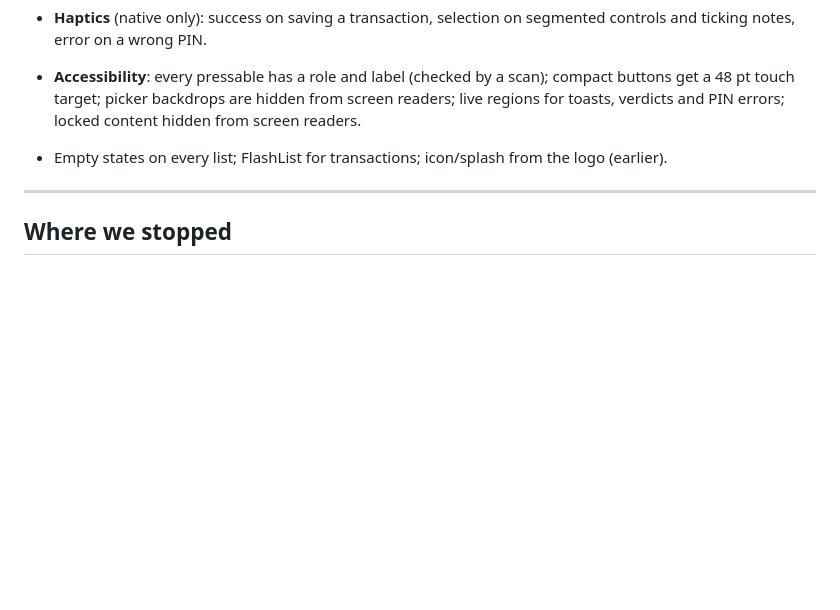
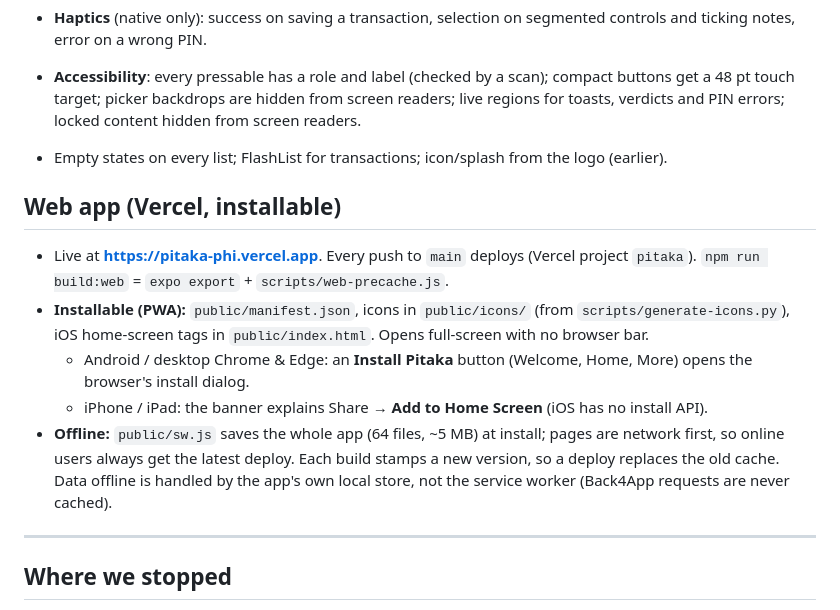
Before and after one commit to jhuril45/pitaka, a Markdown page: README.md, the part around the change. Drawn GitHub-style; blank space fills up the shorter version.

Commit message:
README: installable web app
Co-Authored-By: Claude Opus 5.5 <noreply@anthropic.com>

```diff
--- a/README.md
+++ b/README.md
@@ -562,6 +562,21 @@ Routes live in `src/app/` (the SDK 58 template convention) instead of a root `/a
   toasts, verdicts and PIN errors; locked content hidden from screen readers.
 - Empty states on every list; FlashList for transactions; icon/splash from the logo (earlier).
 
+## Web app (Vercel, installable)
+
+- Live at **https://pitaka-phi.vercel.app**. Every push to `main` deploys (Vercel project `pitaka`).
+  `npm run build:web` = `expo export` + `scripts/web-precache.js`.
+- **Installable (PWA):** `public/manifest.json`, icons in `public/icons/` (from
+  `scripts/generate-icons.py`), iOS home-screen tags in `public/index.html`. Opens full-screen
+  with no browser bar.
+  - Android / desktop Chrome & Edge: an **Install Pitaka** button (Welcome, Home, More) opens the
+    browser's install dialog.
+  - iPhone / iPad: the banner explains Share → **Add to Home Screen** (iOS has no install API).
+- **Offline:** `public/sw.js` saves the whole app (64 files, ~5 MB) at install; pages are network
+  first, so online users always get the latest deploy. Each build stamps a new version, so a
+  deploy replaces the old cache. Data offline is handled by the app's own local store, not the
+  service worker (Back4App requests are never cached).
+
 ---
 
 ## Where we stopped
```
